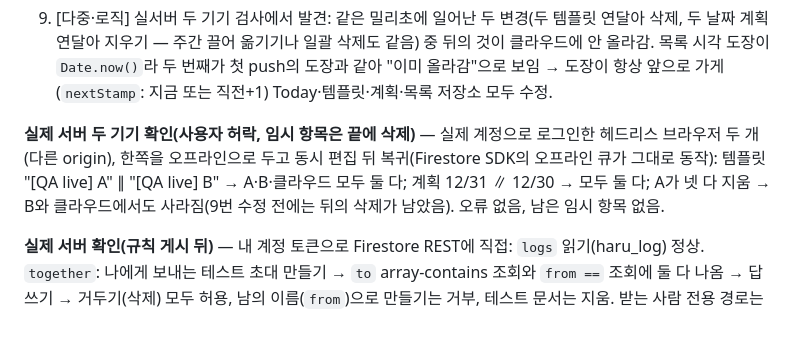
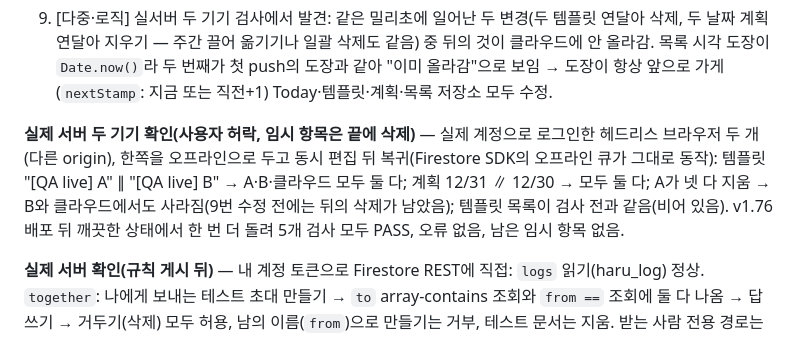
Before and after one commit to ilfpns/WinBar, a Markdown page: haru/QA.md, the part around the change. Drawn GitHub-style.

Commit message:
QA: v1.76 실서버 두 기기 검사 재실행 결과(5/5 통과) 기록
Co-Authored-By: Claude Fable 5.1 <noreply@anthropic.com>

```diff
--- a/haru/QA.md
+++ b/haru/QA.md
@@ -22,7 +22,7 @@ Haru를 점검한 기록. 새 항목은 맨 위에 적는다. 문제는 번호
 
 9. [다중·로직] 실서버 두 기기 검사에서 발견: 같은 밀리초에 일어난 두 변경(두 템플릿 연달아 삭제, 두 날짜 계획 연달아 지우기 — 주간 끌어 옮기기나 일괄 삭제도 같음) 중 뒤의 것이 클라우드에 안 올라감. 목록 시각 도장이 `Date.now()`라 두 번째가 첫 push의 도장과 같아 "이미 올라감"으로 보임 → 도장이 항상 앞으로 가게(`nextStamp`: 지금 또는 직전+1) Today·템플릿·계획·목록 저장소 모두 수정.
 
-**실제 서버 두 기기 확인(사용자 허락, 임시 항목은 끝에 삭제)** — 실제 계정으로 로그인한 헤드리스 브라우저 두 개(다른 origin), 한쪽을 오프라인으로 두고 동시 편집 뒤 복귀(Firestore SDK의 오프라인 큐가 그대로 동작): 템플릿 "[QA live] A" ∥ "[QA live] B" → A·B·클라우드 모두 둘 다; 계획 12/31 ∥ 12/30 → 모두 둘 다; A가 넷 다 지움 → B와 클라우드에서도 사라짐(9번 수정 전에는 뒤의 삭제가 남았음). 오류 없음, 남은 임시 항목 없음.
+**실제 서버 두 기기 확인(사용자 허락, 임시 항목은 끝에 삭제)** — 실제 계정으로 로그인한 헤드리스 브라우저 두 개(다른 origin), 한쪽을 오프라인으로 두고 동시 편집 뒤 복귀(Firestore SDK의 오프라인 큐가 그대로 동작): 템플릿 "[QA live] A" ∥ "[QA live] B" → A·B·클라우드 모두 둘 다; 계획 12/31 ∥ 12/30 → 모두 둘 다; A가 넷 다 지움 → B와 클라우드에서도 사라짐(9번 수정 전에는 뒤의 삭제가 남았음); 템플릿 목록이 검사 전과 같음(비어 있음). v1.76 배포 뒤 깨끗한 상태에서 한 번 더 돌려 5개 검사 모두 PASS, 오류 없음, 남은 임시 항목 없음.
 
 **실제 서버 확인(규칙 게시 뒤)** — 내 계정 토큰으로 Firestore REST에 직접: `logs` 읽기(haru_log) 정상. `together`: 나에게 보내는 테스트 초대 만들기 → `to` array-contains 조회와 `from ==` 조회에 둘 다 나옴 → 답 쓰기 → 거두기(삭제) 모두 허용, 남의 이름(`from`)으로 만들기는 거부, 테스트 문서는 지움. 받는 사람 전용 경로는 계정이 하나라 실서버 문서로는 못 보고(두 번째 계정은 쓰지 않기로 함), 대신 **Firestore 에뮬레이터(실서버와 같은 규칙 엔진)**에 이동식 Java를 받아 `scripts/rules-test.mjs`로 두 초대 계정 A·B와 초대 안 된 C를 두고 확인: A가 B에게 초대 ✓, A가 B 이름으로 만들기 ✗, 답이 미리 든 초대 ✗, B의 받은 초대 조회 ✓, A의 보낸 초대 조회 ✓, C는 읽기·조회 ✗, B는 자기 답만 쓰기 ✓, A 몫의 답 ✗, 제목 바꾸기 ✗, yes/no 외의 답 ✗, B의 삭제 ✗, A의 거두기 ✓, 자기 로그 쓰기 ✓, 남의 로그 읽기 ✗ — 15개 모두 통과.
 
```
